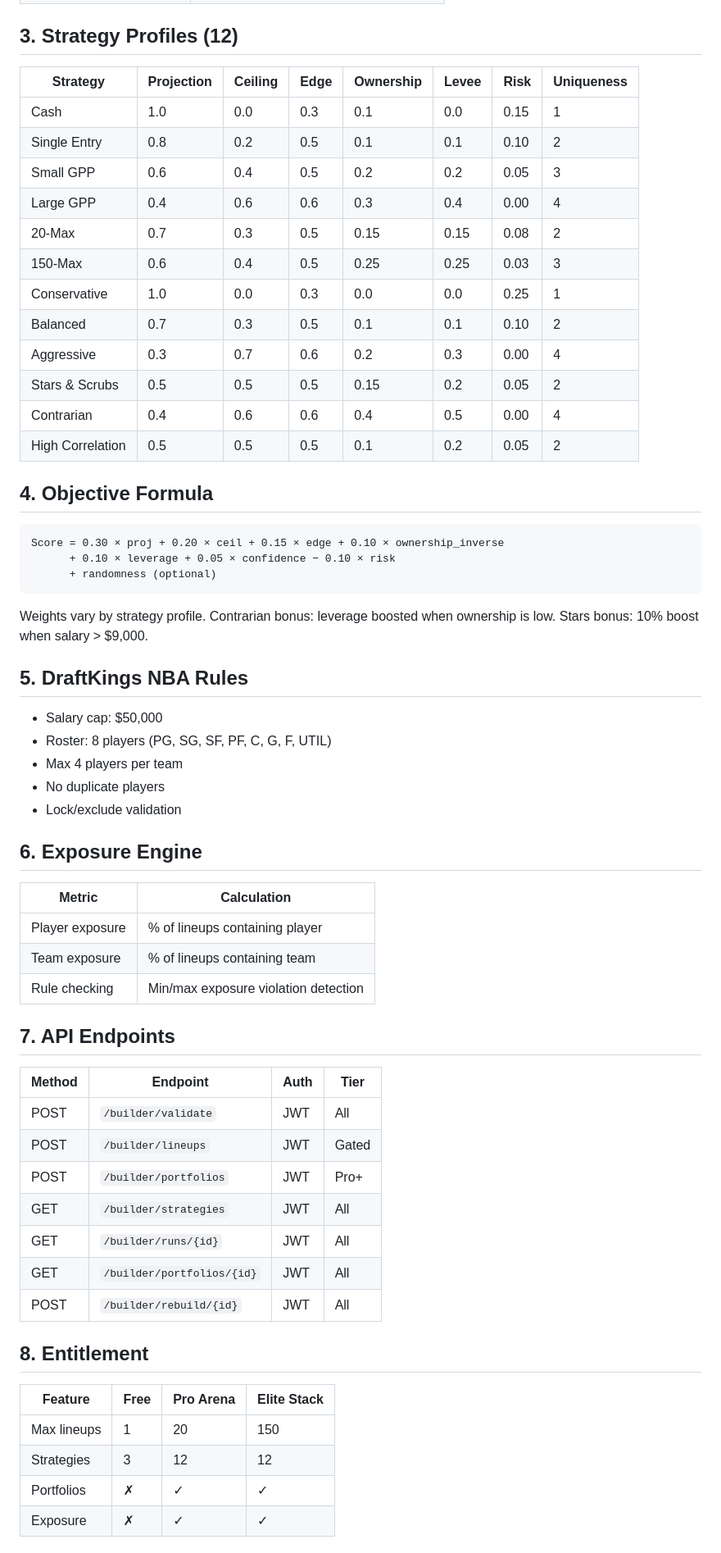
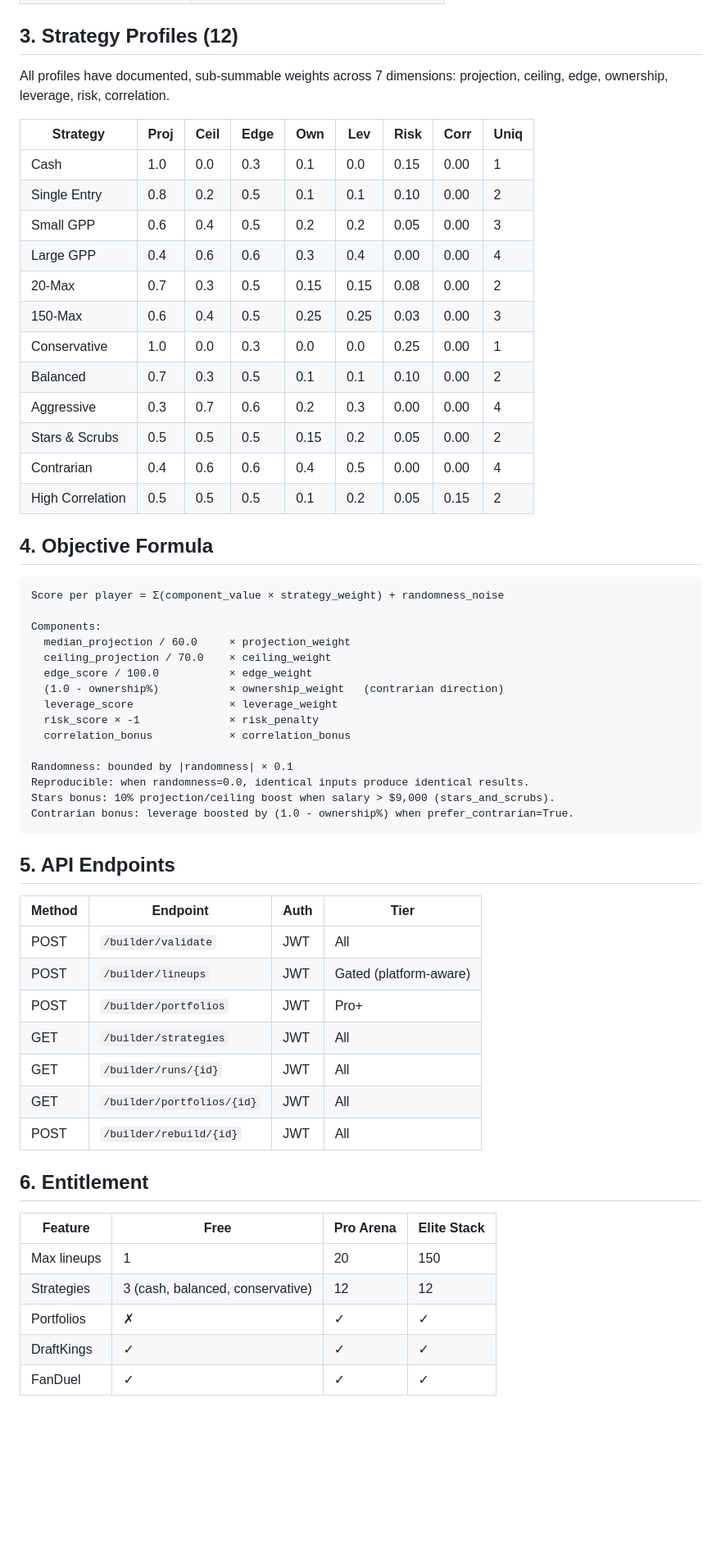
Before and after one commit to Marino816/Sportbook-me-, a Markdown page: PHASE7D_BUILDER_RESULTS.md, the part around one of its changes. Shown at 82% size. GitHub-like rendering; blank space fills up the shorter version.

Commit message:
docs: update Phase 7D results — FanDuel operational, 38 tests

````diff
--- a/PHASE7D_BUILDER_RESULTS.md
+++ b/PHASE7D_BUILDER_RESULTS.md
@@ -26,65 +38,63 @@
 
 ## 3. Strategy Profiles (12)
 
-| Strategy | Projection | Ceiling | Edge | Ownership | Levee | Risk | Uniqueness |
-|----------|-----------|---------|------|-----------|-------|------|------------|
-| Cash | 1.0 | 0.0 | 0.3 | 0.1 | 0.0 | 0.15 | 1 |
-| Single Entry | 0.8 | 0.2 | 0.5 | 0.1 | 0.1 | 0.10 | 2 |
-| Small GPP | 0.6 | 0.4 | 0.5 | 0.2 | 0.2 | 0.05 | 3 |
-| Large GPP | 0.4 | 0.6 | 0.6 | 0.3 | 0.4 | 0.00 | 4 |
-| 20-Max | 0.7 | 0.3 | 0.5 | 0.15 | 0.15 | 0.08 | 2 |
-| 150-Max | 0.6 | 0.4 | 0.5 | 0.25 | 0.25 | 0.03 | 3 |
-| Conservative | 1.0 | 0.0 | 0.3 | 0.0 | 0.0 | 0.25 | 1 |
-| Balanced | 0.7 | 0.3 | 0.5 | 0.1 | 0.1 | 0.10 | 2 |
-| Aggressive | 0.3 | 0.7 | 0.6 | 0.2 | 0.3 | 0.00 | 4 |
-| Stars & Scrubs | 0.5 | 0.5 | 0.5 | 0.15 | 0.2 | 0.05 | 2 |
-| Contrarian | 0.4 | 0.6 | 0.6 | 0.4 | 0.5 | 0.00 | 4 |
-| High Correlation | 0.5 | 0.5 | 0.5 | 0.1 | 0.2 | 0.05 | 2 |
+All profiles have documented, sub-summable weights across 7 dimensions:
+projection, ceiling, edge, ownership, leverage, risk, correlation.
+
+| Strategy | Proj | Ceil | Edge | Own | Lev | Risk | Corr | Uniq |
+|----------|------|------|------|-----|-----|------|------|------|
+| Cash | 1.0 | 0.0 | 0.3 | 0.1 | 0.0 | 0.15 | 0.00 | 1 |
+| Single Entry | 0.8 | 0.2 | 0.5 | 0.1 | 0.1 | 0.10 | 0.00 | 2 |
+| Small GPP | 0.6 | 0.4 | 0.5 | 0.2 | 0.2 | 0.05 | 0.00 | 3 |
+| Large GPP | 0.4 | 0.6 | 0.6 | 0.3 | 0.4 | 0.00 | 0.00 | 4 |
+| 20-Max | 0.7 | 0.3 | 0.5 | 0.15 | 0.15 | 0.08 | 0.00 | 2 |
+| 150-Max | 0.6 | 0.4 | 0.5 | 0.25 | 0.25 | 0.03 | 0.00 | 3 |
+| Conservative | 1.0 | 0.0 | 0.3 | 0.0 | 0.0 | 0.25 | 0.00 | 1 |
+| Balanced | 0.7 | 0.3 | 0.5 | 0.1 | 0.1 | 0.10 | 0.00 | 2 |
+| Aggressive | 0.3 | 0.7 | 0.6 | 0.2 | 0.3 | 0.00 | 0.00 | 4 |
+| Stars & Scrubs | 0.5 | 0.5 | 0.5 | 0.15 | 0.2 | 0.05 | 0.00 | 2 |
+| Contrarian | 0.4 | 0.6 | 0.6 | 0.4 | 0.5 | 0.00 | 0.00 | 4 |
+| High Correlation | 0.5 | 0.5 | 0.5 | 0.1 | 0.2 | 0.05 | 0.15 | 2 |
 
 ## 4. Objective Formula
 
 ```
-Score = 0.30 × proj + 0.20 × ceil + 0.15 × edge + 0.10 × ownership_inverse
-      + 0.10 × leverage + 0.05 × confidence − 0.10 × risk
-      + randomness (optional)
+Score per player = Σ(component_value × strategy_weight) + randomness_noise
+
+Components:
+  median_projection / 60.0     × projection_weight
+  ceiling_projection / 70.0    × ceiling_weight
+  edge_score / 100.0           × edge_weight
+  (1.0 - ownership%)           × ownership_weight   (contrarian direction)
+  leverage_score               × leverage_weight
+  risk_score × -1              × risk_penalty
+  correlation_bonus            × correlation_bonus
+
+Randomness: bounded by |randomness| × 0.1
+Reproducible: when randomness=0.0, identical inputs produce identical results.
+Stars bonus: 10% projection/ceiling boost when salary > $9,000 (stars_and_scrubs).
+Contrarian bonus: leverage boosted by (1.0 - ownership%) when prefer_contrarian=True.
 ```
 
-Weights vary by strategy profile. Contrarian bonus: leverage boosted when ownership is low. Stars bonus: 10% boost when salary > $9,000.
-
-## 5. DraftKings NBA Rules
-
-- Salary cap: $50,000
-- Roster: 8 players (PG, SG, SF, PF, C, G, F, UTIL)
-- Max 4 players per team
-- No duplicate players
-- Lock/exclude validation
-
-## 6. Exposure Engine
-
-| Metric | Calculation |
-|--------|------------|
-| Player exposure | % of lineups containing player |
-| Team exposure | % of lineups containing team |
-| Rule checking | Min/max exposure violation detection |
-
-## 7. API Endpoints
+## 5. API Endpoints
 
 | Method | Endpoint | Auth | Tier |
 |--------|----------|------|------|
 | POST | `/builder/validate` | JWT | All |
-| POST | `/builder/lineups` | JWT | Gated |
+| POST | `/builder/lineups` | JWT | Gated (platform-aware) |
 | POST | `/builder/portfolios` | JWT | Pro+ |
 | GET | `/builder/strategies` | JWT | All |
 | GET | `/builder/runs/{id}` | JWT | All |
 | GET | `/builder/portfolios/{id}` | JWT | All |
 | POST | `/builder/rebuild/{id}` | JWT | All |
 
-## 8. Entitlement
+## 6. Entitlement
 
 | Feature | Free | Pro Arena | Elite Stack |
 |---------|------|-----------|-------------|
 | Max lineups | 1 | 20 | 150 |
-| Strategies | 3 | 12 | 12 |
+| Strategies | 3 (cash, balanced, conservative) | 12 | 12 |
 | Portfolios | ✗ | ✓ | ✓ |
-| Exposure | ✗ | ✓ | ✓ |
+| DraftKings | ✓ | ✓ | ✓ |
+| FanDuel | ✓ | ✓ | ✓ |
 
````
Also changed, not shown: other parts of PHASE7D_BUILDER_RESULTS.md (+43 -17 lines).
